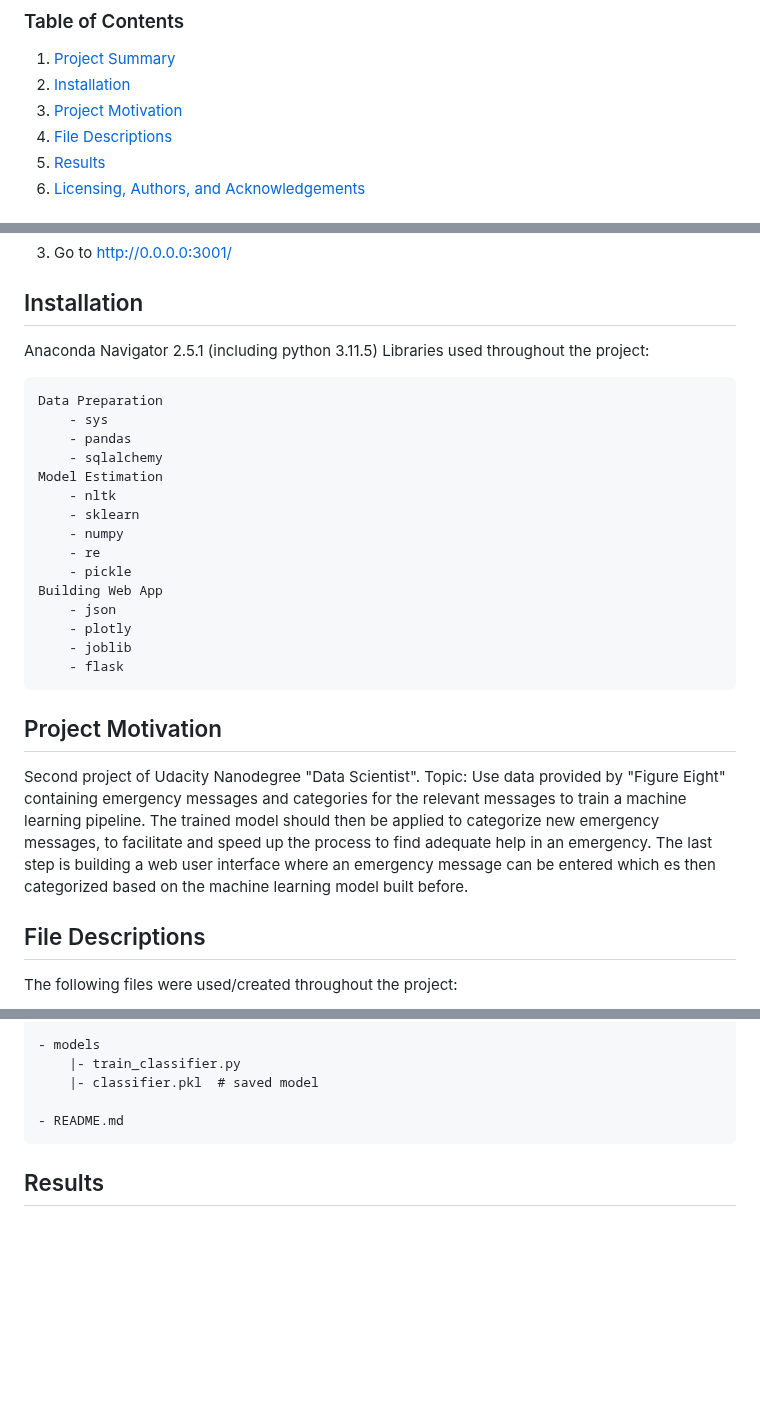
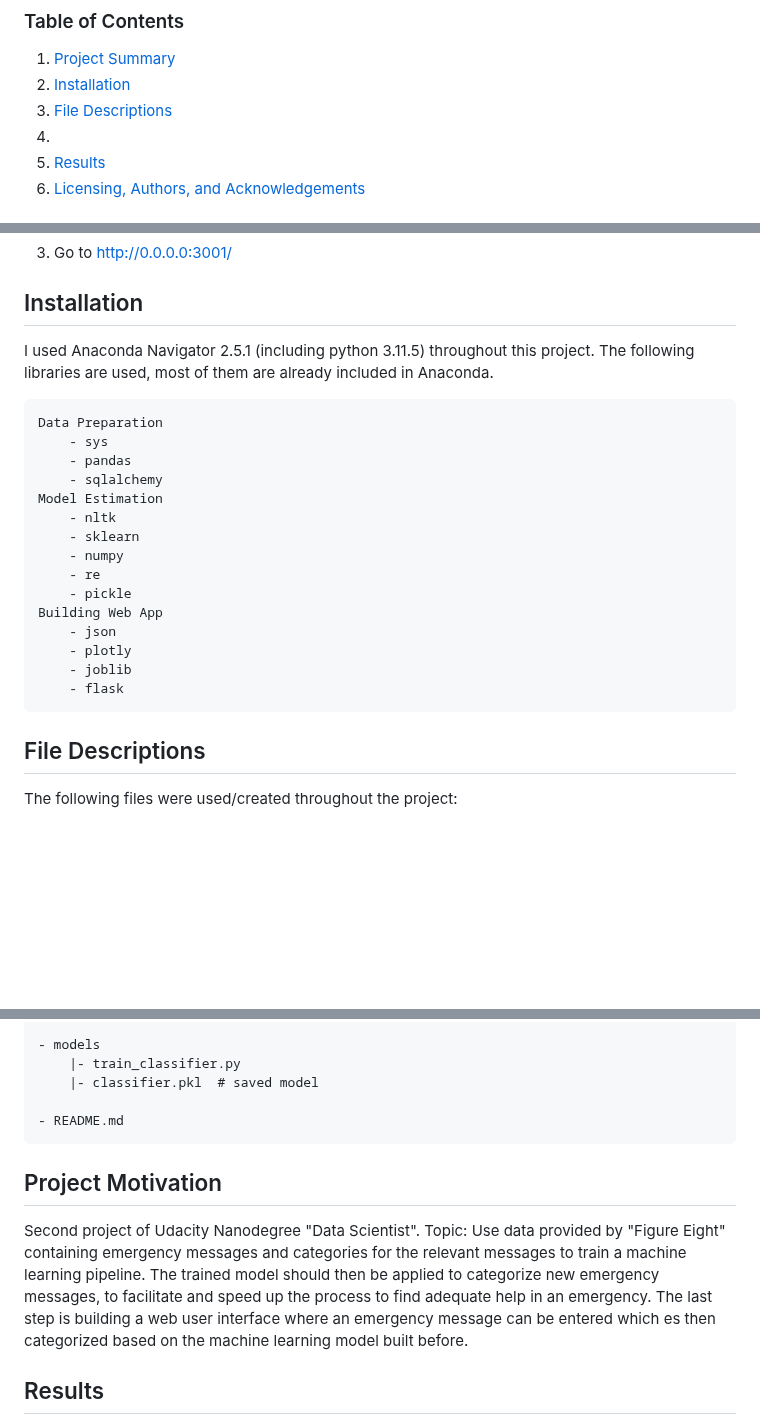
Before and after one commit to sophiel89/udacity_data_scientist, a Markdown page: project2_disaster_response_pipeline_project/README.md, 3 parts joined by grey strips. Drawn GitHub-style; blank space fills up the shorter version.

```diff
--- a/project2_disaster_response_pipeline_project/README.md
+++ b/project2_disaster_response_pipeline_project/README.md
@@ -7,8 +7,8 @@
 
 1. [Project Summary](#summary)
 2. [Installation](#installation)
-3. [Project Motivation](#motivation)
-4. [File Descriptions](#files)
+3. [File Descriptions](#files)
+4.
 5. [Results](#results)
 6. [Licensing, Authors, and Acknowledgements](#licensing)
 
@@ -37,8 +37,8 @@ This project is of very high relevance, not only in theory but in real life as i
 
 ## Installation <a name="installation"></a>
 
-Anaconda Navigator 2.5.1 (including python 3.11.5)
-Libraries used throughout the project:
+I used Anaconda Navigator 2.5.1 (including python 3.11.5) throughout this project.
+The following libraries are used, most of them are already included in Anaconda.
 
     Data Preparation
         - sys
@@ -56,10 +56,6 @@ Libraries used throughout the project:
         - joblib
         - flask
 
-## Project Motivation<a name="motivation"></a>
-
-Second project of Udacity Nanodegree "Data Scientist".
-Topic: Use data provided by "Figure Eight" containing emergency messages and categories for the relevant messages to train a machine learning pipeline. The trained model should then be applied to categorize new emergency messages, to facilitate and speed up the process to find adequate help in an emergency. The last step is building a web user interface where an emergency message can be entered which es then categorized based on the machine learning model built before.
 
 ## File Descriptions <a name="files"></a>
 
@@ -83,6 +79,12 @@ The following files were used/created throughout the project:
 
     - README.md
 
+## Project Motivation<a name="motivation"></a>
+
+Second project of Udacity Nanodegree "Data Scientist".
+Topic: Use data provided by "Figure Eight" containing emergency messages and categories for the relevant messages to train a machine learning pipeline. The trained model should then be applied to categorize new emergency messages, to facilitate and speed up the process to find adequate help in an emergency. The last step is building a web user interface where an emergency message can be entered which es then categorized based on the machine learning model built before.
+
+
 ## Results<a name="results"></a>
 
 After running the three python files 1) process_data.py 2) train_classifier.py and 3) run.py including the relevant information on input and output paths the user should receive the url to open the web app containing some visualizations on the starting page.
```
